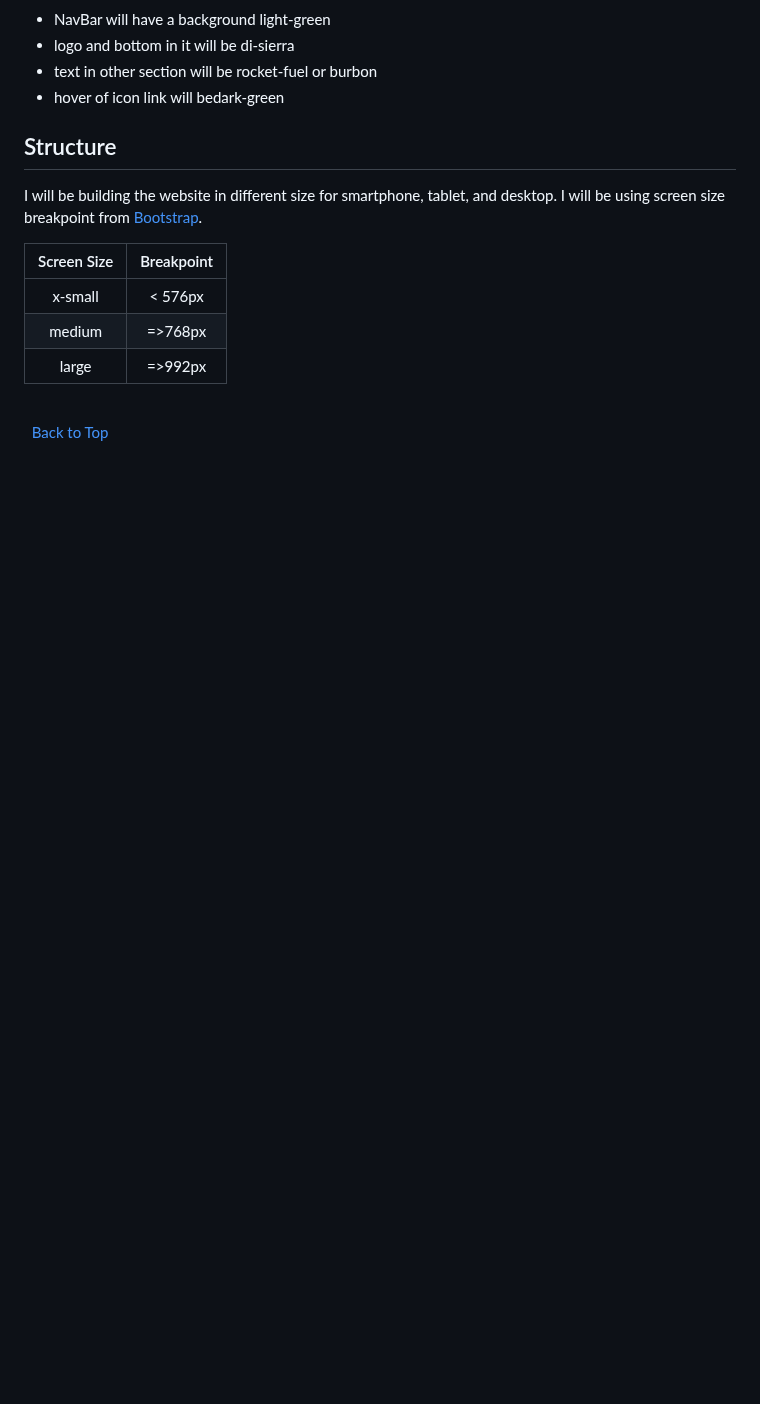
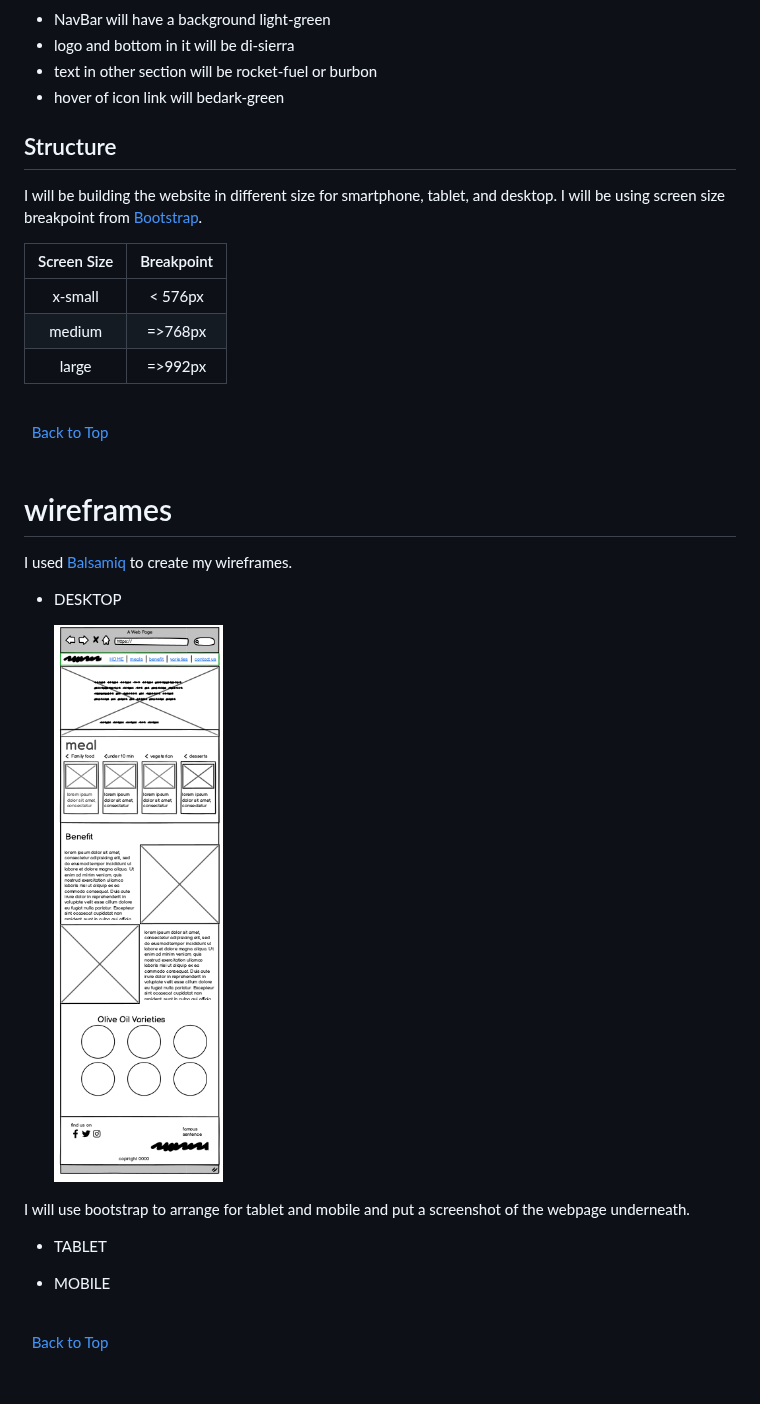
Before and after one commit to CapricornoG/Olivo, a Markdown page: README.md, the part around the change. GitHub-like rendering; blank space fills up the shorter version.

Commit message:
commit wireframe as I forgot to save the read me file before

```diff
--- a/README.md
+++ b/README.md
@@ -143,3 +143,24 @@ I will be using screen size breakpoint from [Bootstrap](https://getbootstrap.com
 [Back to Top](#table-of-contents)
 \
 &nbsp;
+
+# wireframes
+
+I used [Balsamiq](<https://balsamiq.com/>) to create my wireframes.
+
+* DESKTOP
+
+  ![wireframe_Desktop](/docs/balsamiq.png)
+
+I will use bootstrap to arrange for tablet and mobile and put a screenshot of the webpage underneath.
+
+* TABLET
+
+
+* MOBILE
+
+\
+&nbsp;
+[Back to Top](#table-of-contents)
+\
+&nbsp;
```
